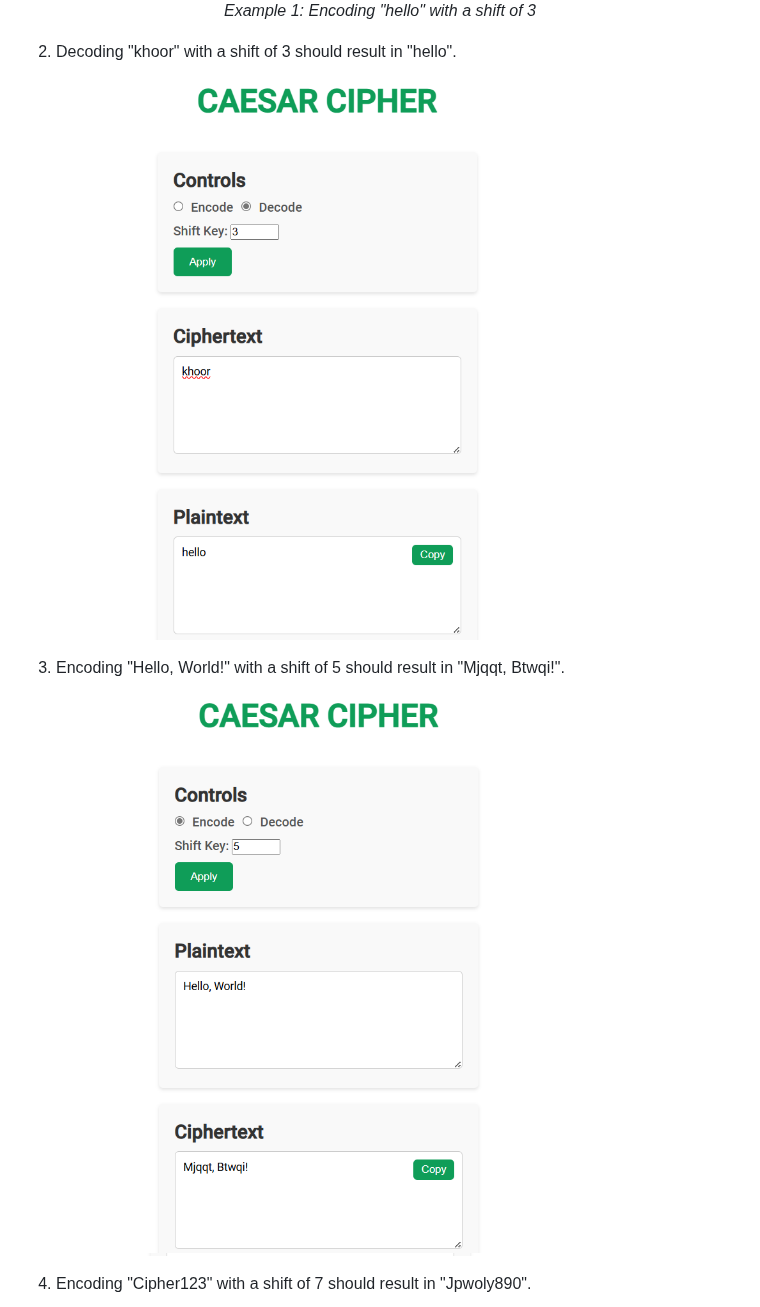
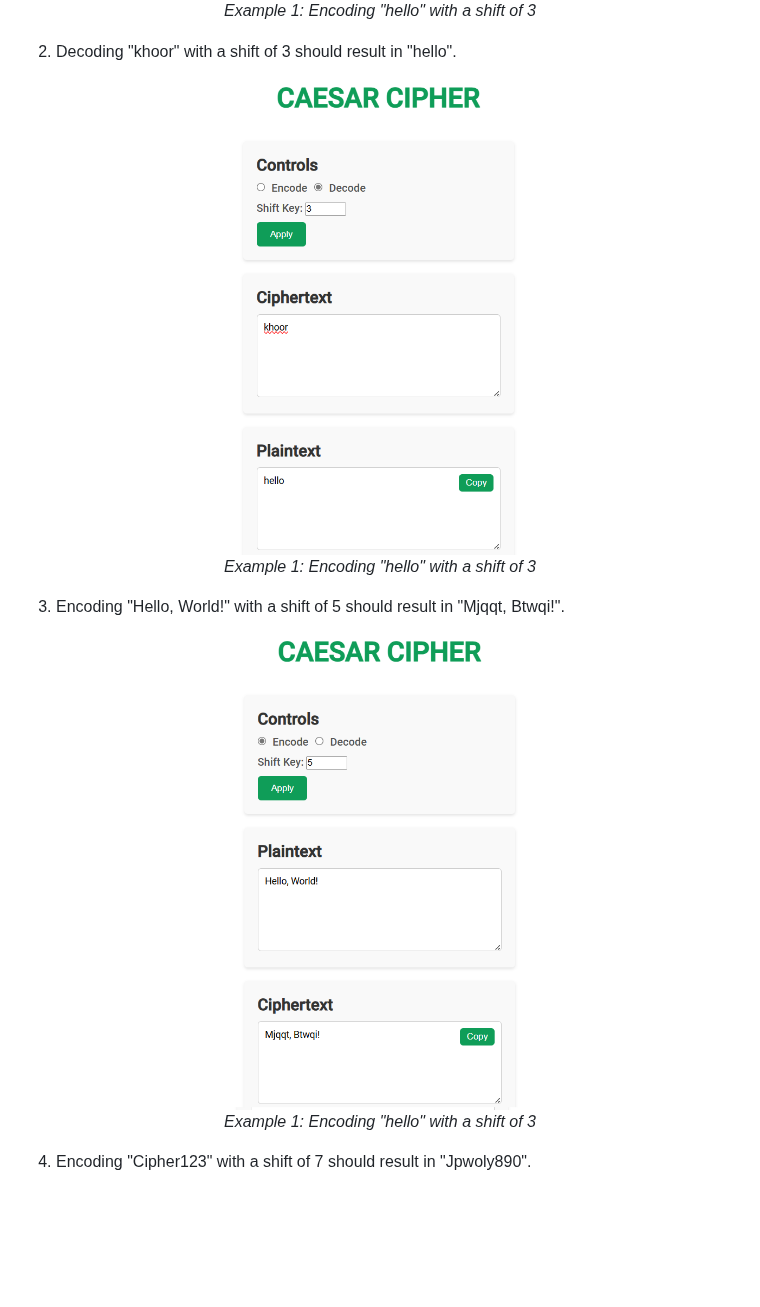
Before and after one commit to ADBIN8MGR/CIPHER-TOOLS, a Markdown page: docs/Documentation.md, the part around one of its changes. Rendered like a GitHub page; blank space fills up the shorter version.

```diff
--- a/docs/Documentation.md
+++ b/docs/Documentation.md
@@ -51,11 +51,19 @@ In this case, the number's ASCII code is obtained using `charCodeAt(0)`, and 48
 
 2. Decoding "khoor" with a shift of 3 should result in "hello".
 
-![Example 2: Decoding "khoor" with a shift of 3](example2-image.png)
+<p align="center">
+  <img src="example2-image.png" alt="Example 2: Decoding 'khoor' with a shift of 3" width="500">
+  <br>
+  <em>Example 1: Encoding "hello" with a shift of 3</em>
+</p>
 
 3. Encoding "Hello, World!" with a shift of 5 should result in "Mjqqt, Btwqi!".
 
-![Example 3: Encoding "Hello, World!" with a shift of 5](example3-image.png)
+<p align="center">
+  <img src="example3-image.png" alt="Example 3: Encoding 'Hello, World!' with a shift of 5" width="500">
+  <br>
+  <em>Example 1: Encoding "hello" with a shift of 3</em>
+</p>
 
 4. Encoding "Cipher123" with a shift of 7 should result in "Jpwoly890".
 
```
Also changed, not shown: other parts of docs/Documentation.md (+5 -1 lines).
